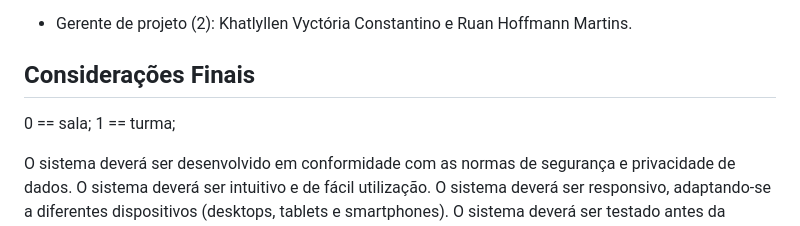
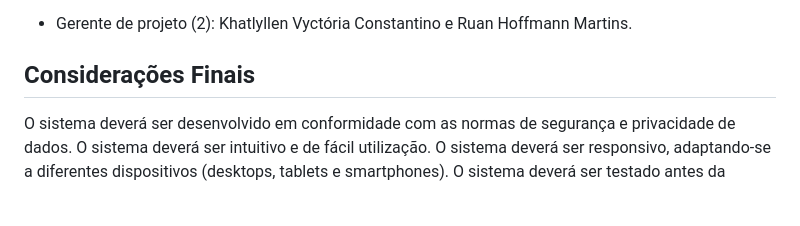
Before and after one commit to ProcessoAprendizadoColaborativo/Classroom-Search, a Markdown page: README.md, the part around the change printed below. Rendered like a GitHub page; blank space fills up the shorter version.

```diff
--- a/README.md
+++ b/README.md
@@ -84,9 +85,6 @@ Implantação e treinamento: 1 semana
 
 ## Considerações Finais
 
-0 == sala;
-1 == turma;
-
 O sistema deverá ser desenvolvido em conformidade com as normas de segurança e privacidade de dados.
 O sistema deverá ser intuitivo e de fácil utilização.
 O sistema deverá ser responsivo, adaptando-se a diferentes dispositivos (desktops, tablets e smartphones).
```
Also changed, not shown: other parts of README.md (+6 -5 lines).
